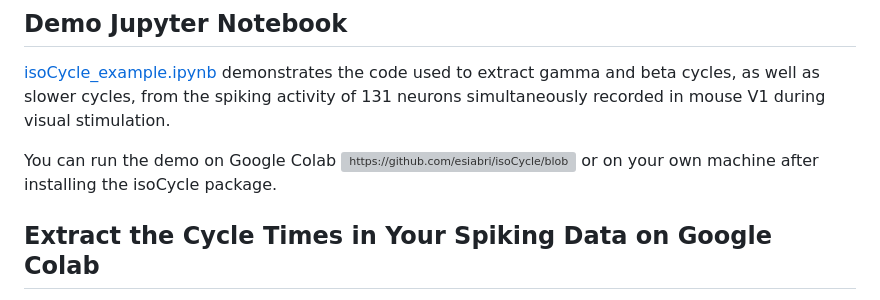
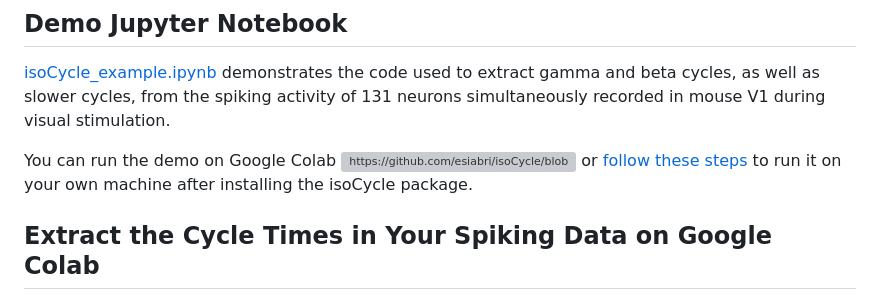
Before and after one commit to esiabri/isoCycle, a Markdown page: README.md, the part around the change. Drawn GitHub-style; grey boxes are pictures that could not be loaded.

```diff
--- a/README.md
+++ b/README.md
@@ -11,7 +11,7 @@ Neural oscillations are prominent features of neuronal population activity in th
 
 You can run the demo on Google Colab <a class="new-tab-link" href="https://colab.research.google.com/github/esiabri/isoCycle/blob/main/isoCycle_example_Colab.ipynb" target="_blank" style="pointer-events: none;">
   <img alt="https://github.com/esiabri/isoCycle/blob/main/isoCycle/files/colab-badge_green.svg" src="https://github.com/esiabri/isoCycle/blob/main/isoCycle/files/colab-badge_green.svg" align="center" style="pointer-events: auto;" width="150px"/>
-</a> or on your own machine after installing the isoCycle package.
+</a> or [follow these steps](https://github.com/esiabri/isoCycle/tree/main/isoCycle/example) to run it on your own machine after installing the isoCycle package.
 
 ## Extract the Cycle Times in Your Spiking Data on Google Colab
 <p align="center">
```
